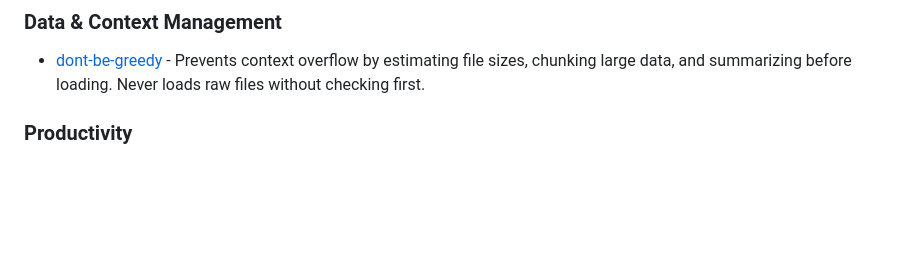
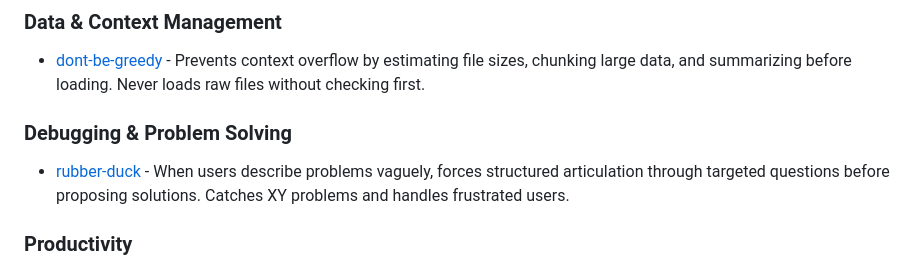
Before and after one commit to ElliotJLT/Claude-Skill-Potions, a Markdown page: README.md, the part around the change. Rendered like a GitHub page; blank space fills up the shorter version.

```diff
--- a/README.md
+++ b/README.md
@@ -31,6 +31,10 @@ cat ~/.claude/skills/skills/dont-be-greedy/SKILL.md >> ~/.claude/CLAUDE.md
 ### Data & Context Management
 
 - [dont-be-greedy](skills/dont-be-greedy) - Prevents context overflow by estimating file sizes, chunking large data, and summarizing before loading. Never loads raw files without checking first.
+
+### Debugging & Problem Solving
+
+- [rubber-duck](skills/rubber-duck) - When users describe problems vaguely, forces structured articulation through targeted questions before proposing solutions. Catches XY problems and handles frustrated users.
 
 ### Productivity
 
```
Also changed, not shown: skills/rubber-duck/SKILL.md (added, +183 -0 lines).
